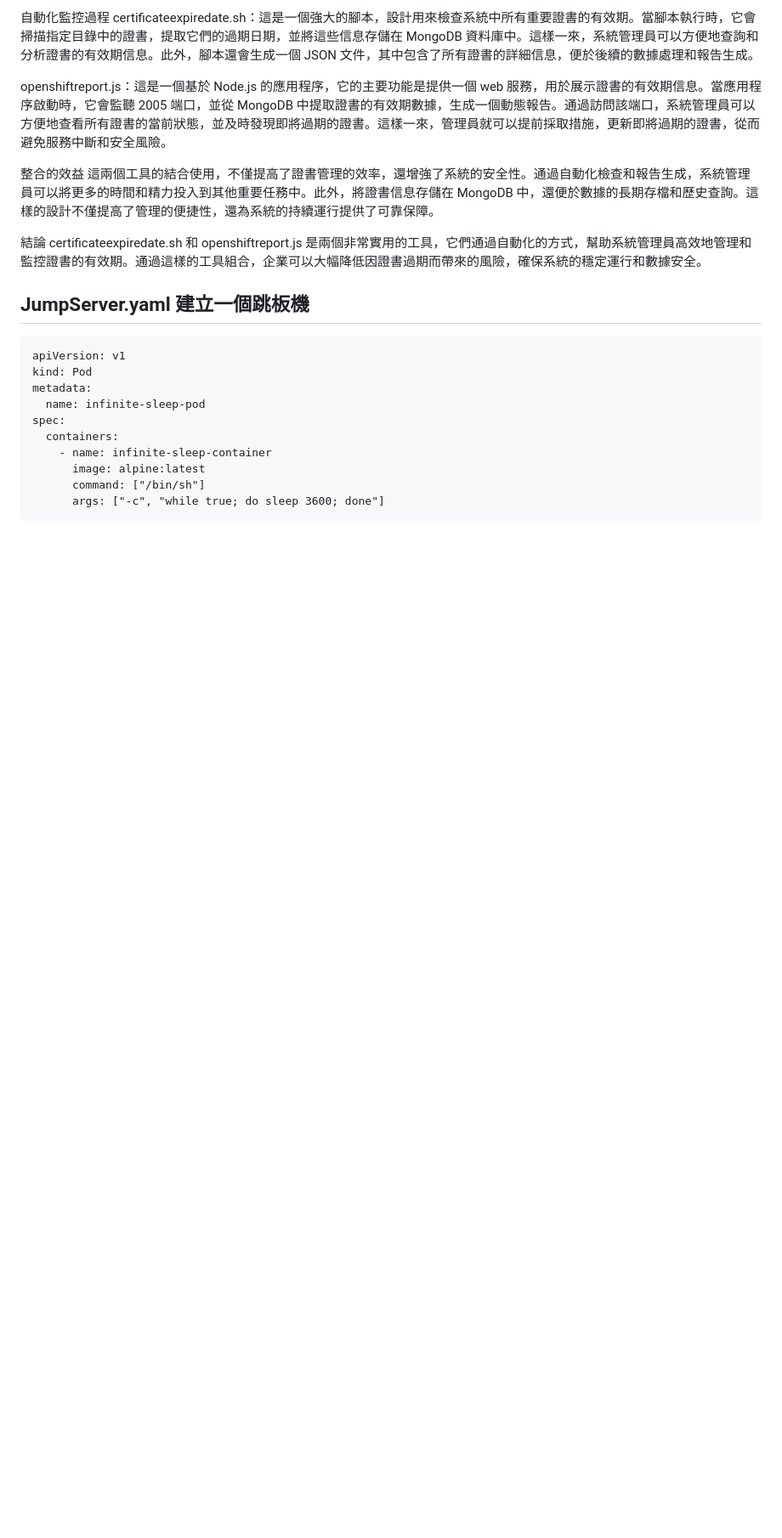
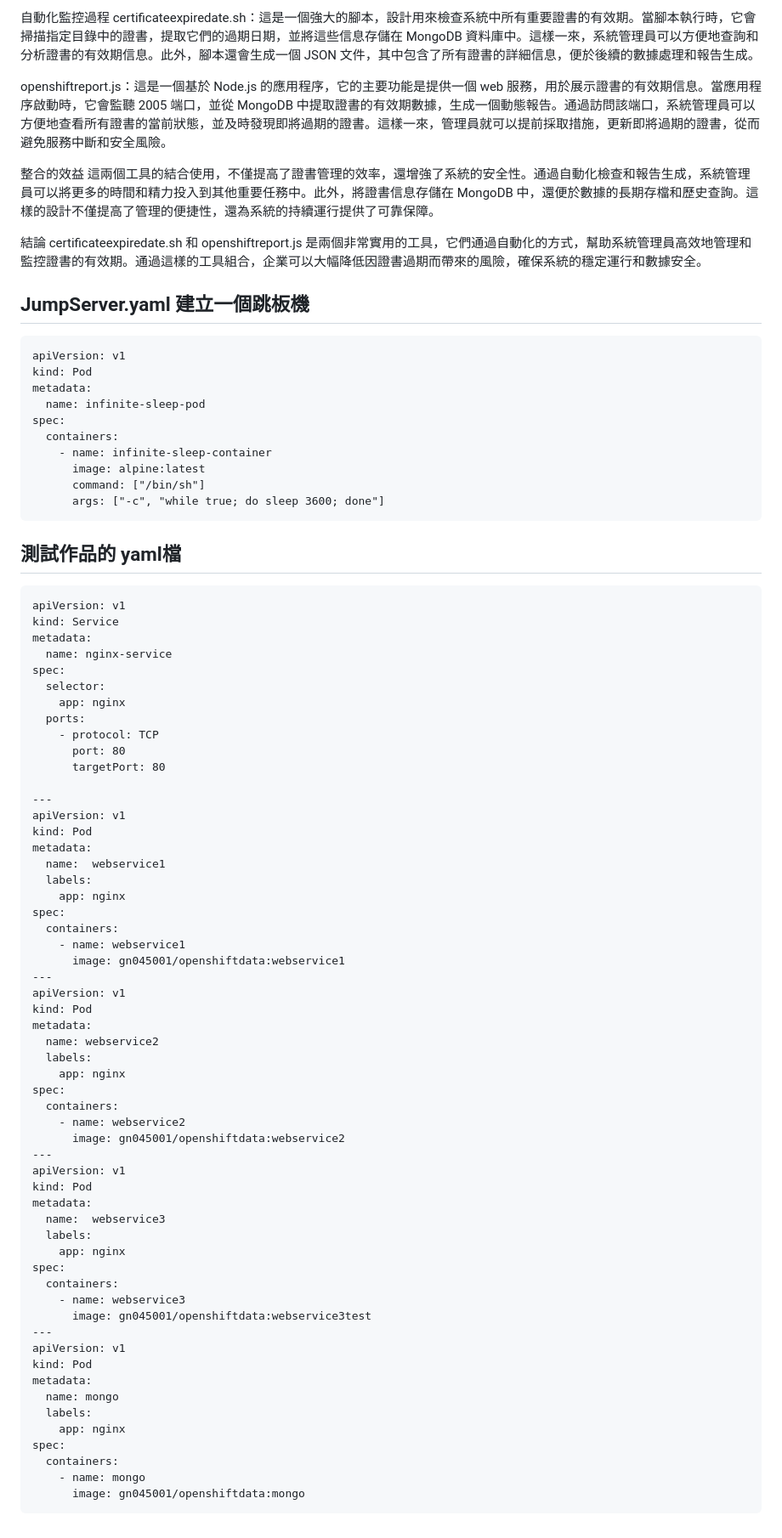
Before and after one commit to gn045001/serve1, a Markdown page: README.md, the part around the change. Shown at 85% size. GitHub-like rendering; blank space fills up the shorter version.

```diff
--- a/README.md
+++ b/README.md
@@ -168,3 +168,63 @@ certificateexpiredate.sh 和 openshiftreport.js 是兩個非常實用的工具
           image: alpine:latest
           command: ["/bin/sh"]
           args: ["-c", "while true; do sleep 3600; done"]
+
+
+## 測試作品的 yaml檔
+
+    apiVersion: v1
+    kind: Service
+    metadata:
+      name: nginx-service
+    spec:
+      selector:
+        app: nginx
+      ports:
+        - protocol: TCP
+          port: 80
+          targetPort: 80
+
+    ---
+    apiVersion: v1
+    kind: Pod
+    metadata:
+      name:  webservice1
+      labels:
+        app: nginx
+    spec:
+      containers:
+        - name: webservice1
+          image: gn045001/openshiftdata:webservice1
+    ---
+    apiVersion: v1
+    kind: Pod
+    metadata:
+      name: webservice2
+      labels:
+        app: nginx
+    spec:
+      containers:
+        - name: webservice2
+          image: gn045001/openshiftdata:webservice2
+    ---
+    apiVersion: v1
+    kind: Pod
+    metadata:
+      name:  webservice3
+      labels:
+        app: nginx
+    spec:
+      containers:
+        - name: webservice3
+          image: gn045001/openshiftdata:webservice3test
+    ---
+    apiVersion: v1
+    kind: Pod
+    metadata:
+      name: mongo
+      labels:
+        app: nginx
+    spec:
+      containers:
+        - name: mongo
+          image: gn045001/openshiftdata:mongo
```
